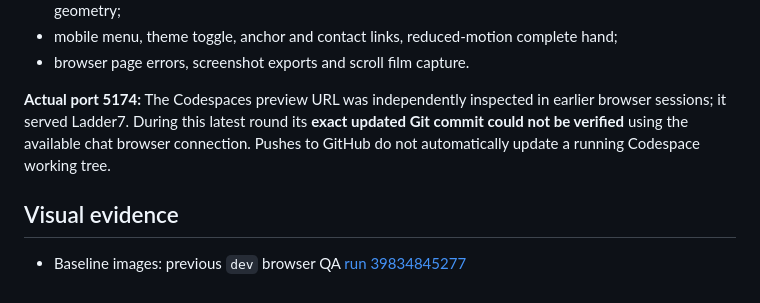
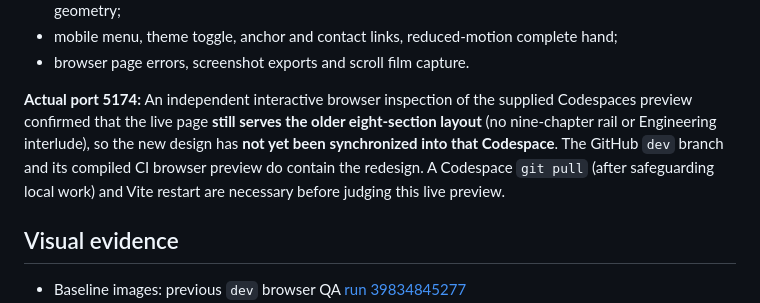
Before and after one commit to musammilvilayil/L7clone, a Markdown page: docs/QA_REPORT.md, the part around the change. GitHub-like rendering.

Commit message:
docs(qa): record nine viewport browser QA success, final artifacts and confirmed stale Codespaces preview

```diff
--- a/docs/QA_REPORT.md
+++ b/docs/QA_REPORT.md
@@ -46,7 +46,7 @@ Browser smoke contains assertions for:
 - mobile menu, theme toggle, anchor and contact links, reduced-motion complete hand;
 - browser page errors, screenshot exports and scroll film capture.
 
-**Actual port 5174:** The Codespaces preview URL was independently inspected in earlier browser sessions; it served Ladder7. During this latest round its **exact updated Git commit could not be verified** using the available chat browser connection. Pushes to GitHub do not automatically update a running Codespace working tree.
+**Actual port 5174:** An independent interactive browser inspection of the supplied Codespaces preview confirmed that the live page **still serves the older eight-section layout** (no nine-chapter rail or Engineering interlude), so the new design has **not yet been synchronized into that Codespace**. The GitHub `dev` branch and its compiled CI browser preview do contain the redesign. A Codespace `git pull` (after safeguarding local work) and Vite restart are necessary before judging this live preview.
 
 ## Visual evidence
 
```
